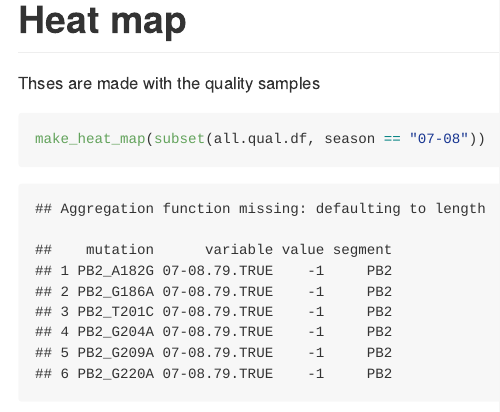
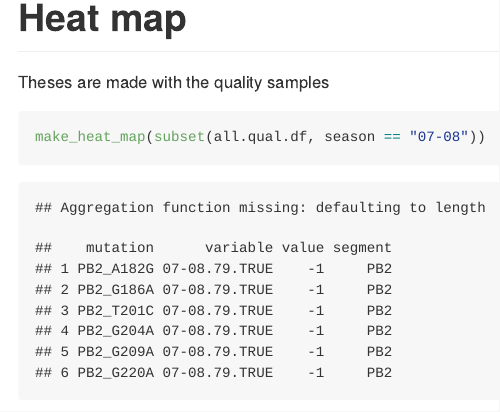
Before and after one commit to lauringlab/Fluvacs_paper, an R Markdown document (results/FluVacs_Figures.Rmd): the page in a window 1100 px wide, from 6520 px down before the commit and from 6580 px down after it, so that both start at the same text. The pictures show the output file results/FluVacs_Figures.md that the author committed with the source, drawn offline in the style of GitHub; long lines of code are wrapped.

Commit message:
fix spacing

````diff
--- a/results/FluVacs_Figures.Rmd
+++ b/results/FluVacs_Figures.Rmd
@@ -229,7 +234,7 @@ ggplot(data=subset(qual.ant.H),aes(y=V1,x=Vax))+geom_dotplot(stackdir = "center"
 
 
 #Heat map
-Thses are made with the quality samples
+Theses are made with the quality samples
 
 ```{r}
 make_heat_map(subset(all.qual.df,season=="07-08"))
````
Also changed, not shown: results/FluVacs_Figures.md, results/FluVacs_Figures.Rmd (5 more changed lines).
